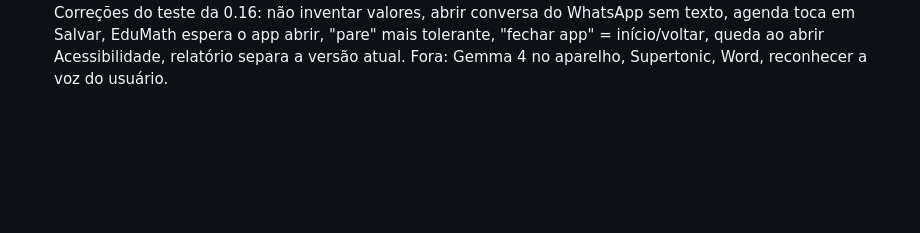
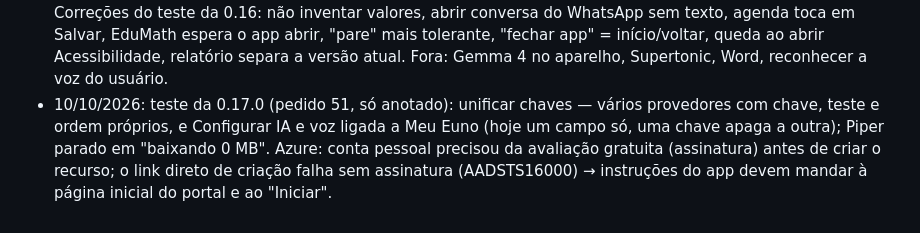
Before and after one commit to JoctaEng/PROJETO-JARVIS-ANDROID, a Markdown page: docs/MEMORIA-DO-PROJETO.md, the part around the change. Drawn GitHub-style; blank space fills up the shorter version.

```diff
--- a/docs/MEMORIA-DO-PROJETO.md
+++ b/docs/MEMORIA-DO-PROJETO.md
@@ -78,3 +78,4 @@ Lista completa e com situação: `docs/PEDIDOS-DO-USUARIO.md`. Diário de sessõ
 - 10/10/2026: v0.15.0 criada por ordem do usuário ("Pode começar") após ele ler a lista do que seria feito. Duas camadas contra o Euno ler a si mesmo: modo agindo na tela + janelas do Euno ignoradas. A tela "Testar funções" da 0.14.0 mostrou: acessibilidade ligada mas não conectada (hipótese: HyperOS não reconecta após "Fechar por completo"; religar o serviço resolve). O usuário só testa quando mandar.
 - 10/10/2026: v0.16.0 por ordem do usuário. Causas confirmadas no relatório da 0.15.0: (1) ferramentas chamadas com argumentos vazios/outros nomes → ArgFixer; (2) escuta presa à ChatActivity → VoiceSession no app + balão em janela de sobreposição. O serviço do personagem passa a pedir o tipo microfone sempre que houver permissão (antes só com "Oi Joca").
 - 10/10/2026: v0.17.0 por ordem do usuário (pedidos 48–50): voz Azure pt-BR como 1ª opção (grátis F0 ~500 mil caracteres/mês; o Automático para em 480 mil), Piper pt-BR offline (~67 MB por voz, SHA-256 conferido), cérebros Groq e Cerebras (grátis) como principal ou **cérebro reserva** automático, ferramentas no prompt só com intenção de ação (economia de cota), tela **Configurar IA e voz** com passo a passo dentro do app. Correções do teste da 0.16: não inventar valores, abrir conversa do WhatsApp sem texto, agenda toca em Salvar, EduMath espera o app abrir, "pare" mais tolerante, "fechar app" = início/voltar, queda ao abrir Acessibilidade, relatório separa a versão atual. Fora: Gemma 4 no aparelho, Supertonic, Word, reconhecer a voz do usuário.
+- 10/10/2026: teste da 0.17.0 (pedido 51, só anotado): unificar chaves — vários provedores com chave, teste e ordem próprios, e Configurar IA e voz ligada a Meu Euno (hoje um campo só, uma chave apaga a outra); Piper parado em "baixando 0 MB". Azure: conta pessoal precisou da avaliação gratuita (assinatura) antes de criar o recurso; o link direto de criação falha sem assinatura (AADSTS16000) → instruções do app devem mandar à página inicial do portal e ao "Iniciar".
```
Also changed, not shown: docs/PEDIDOS-DO-USUARIO.md (+1 -0 lines).
